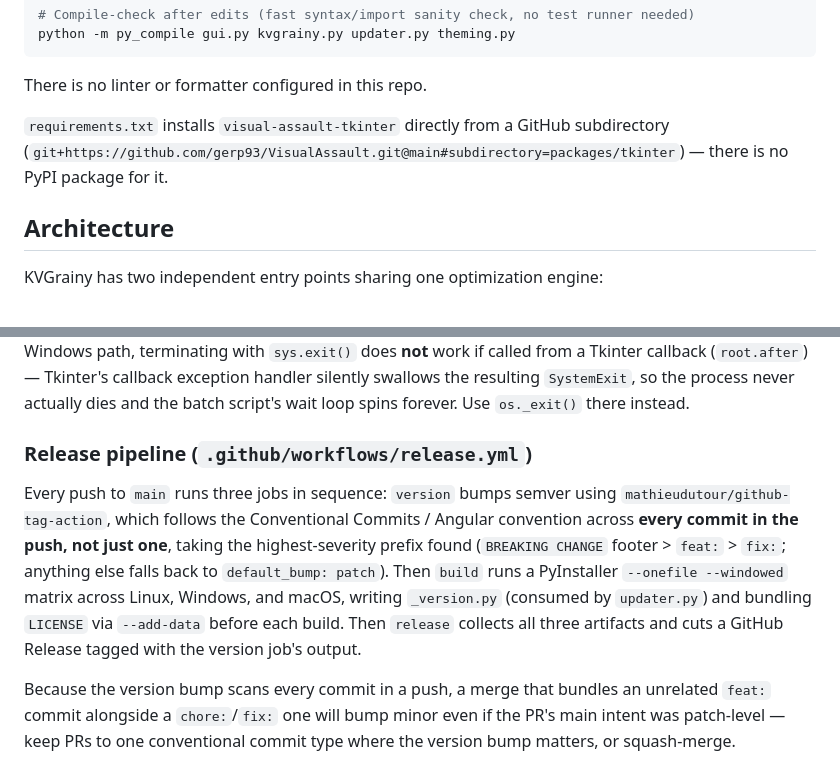
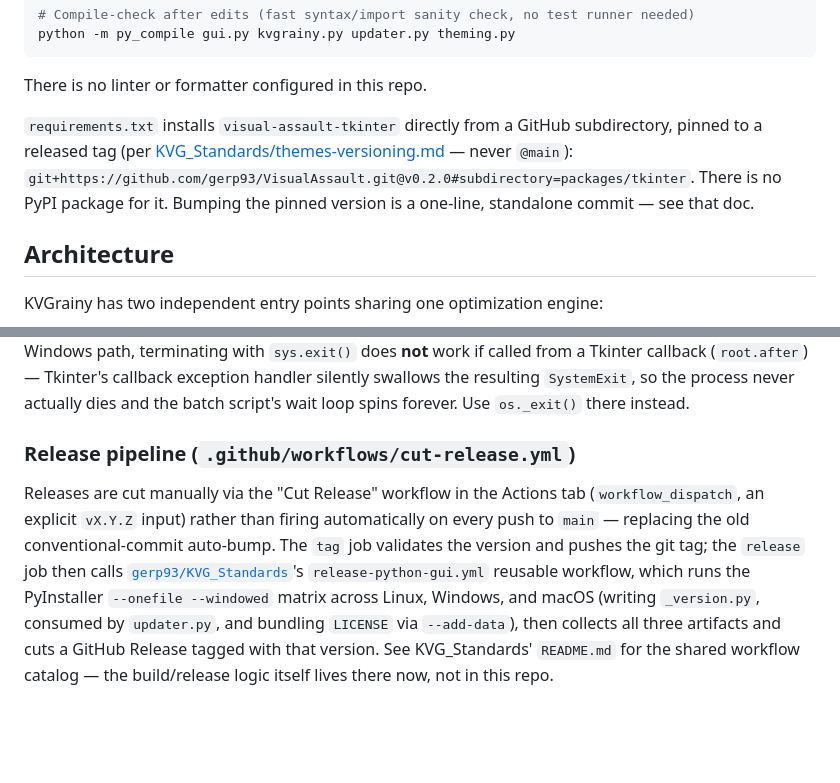
Before and after one commit to gerp93/KVGrainy, a Markdown page: CLAUDE.md, 2 parts joined by grey strips. Drawn GitHub-style; blank space fills up the shorter version.

Commit message:
Update CLAUDE.md for VisualAssault version pin + cut-release.yml pipeline

```diff
--- a/CLAUDE.md
+++ b/CLAUDE.md
@@ -28,8 +28,12 @@ python -m py_compile gui.py kvgrainy.py updater.py theming.py
 There is no linter or formatter configured in this repo.
 
 `requirements.txt` installs `visual-assault-tkinter` directly from a GitHub
-subdirectory (`git+https://github.com/gerp93/VisualAssault.git@main#subdirectory=packages/tkinter`) —
-there is no PyPI package for it.
+subdirectory, pinned to a released tag (per
+[KVG_Standards/themes-versioning.md](https://github.com/gerp93/KVG_Standards/blob/main/themes-versioning.md) —
+never `@main`):
+`git+https://github.com/gerp93/VisualAssault.git@v0.2.0#subdirectory=packages/tkinter`.
+There is no PyPI package for it. Bumping the pinned version is a one-line,
+standalone commit — see that doc.
 
 ## Architecture
 
@@ -115,20 +119,18 @@ callback (`root.after`) — Tkinter's callback exception handler silently
 swallows the resulting `SystemExit`, so the process never actually dies and
 the batch script's wait loop spins forever. Use `os._exit()` there instead.
 
-### Release pipeline (`.github/workflows/release.yml`)
+### Release pipeline (`.github/workflows/cut-release.yml`)
 
-Every push to `main` runs three jobs in sequence: `version` bumps semver
-using `mathieudutour/github-tag-action`, which follows the Conventional
-Commits / Angular convention across **every commit in the push, not just
-one**, taking the highest-severity prefix found (`BREAKING CHANGE` footer >
-`feat:` > `fix:`; anything else falls back to `default_bump: patch`). Then
-`build` runs a PyInstaller `--onefile --windowed` matrix across Linux,
-Windows, and macOS, writing `_version.py` (consumed by `updater.py`) and
-bundling `LICENSE` via `--add-data` before each build. Then `release`
-collects all three artifacts and cuts a GitHub Release tagged with the
-version job's output.
-
-Because the version bump scans every commit in a push, a merge that bundles
-an unrelated `feat:` commit alongside a `chore:`/`fix:` one will bump minor
-even if the PR's main intent was patch-level — keep PRs to one conventional
-commit type where the version bump matters, or squash-merge.
+Releases are cut manually via the "Cut Release" workflow in the Actions tab
+(`workflow_dispatch`, an explicit `vX.Y.Z` input) rather than firing
+automatically on every push to `main` — replacing the old conventional-commit
+auto-bump. The `tag` job validates the version and pushes the git tag; the
+`release` job then calls
+[`gerp93/KVG_Standards`](https://github.com/gerp93/KVG_Standards)'s
+`release-python-gui.yml` reusable workflow, which runs the PyInstaller
+`--onefile --windowed` matrix across Linux, Windows, and macOS (writing
+`_version.py`, consumed by `updater.py`, and bundling `LICENSE` via
+`--add-data`), then collects all three artifacts and cuts a GitHub Release
+tagged with that version. See KVG_Standards' `README.md` for the shared
+workflow catalog — the build/release logic itself lives there now, not in
+this repo.
```
